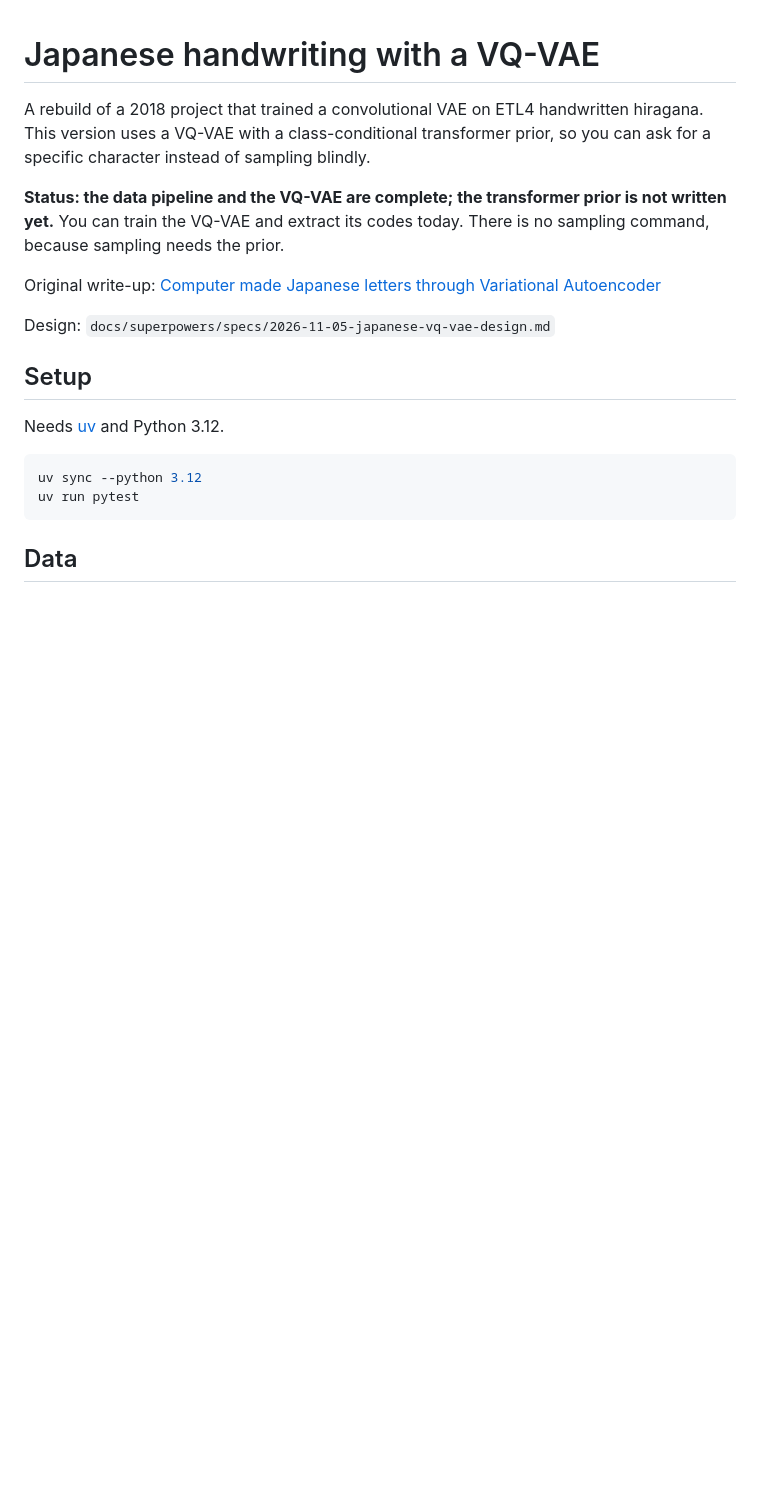
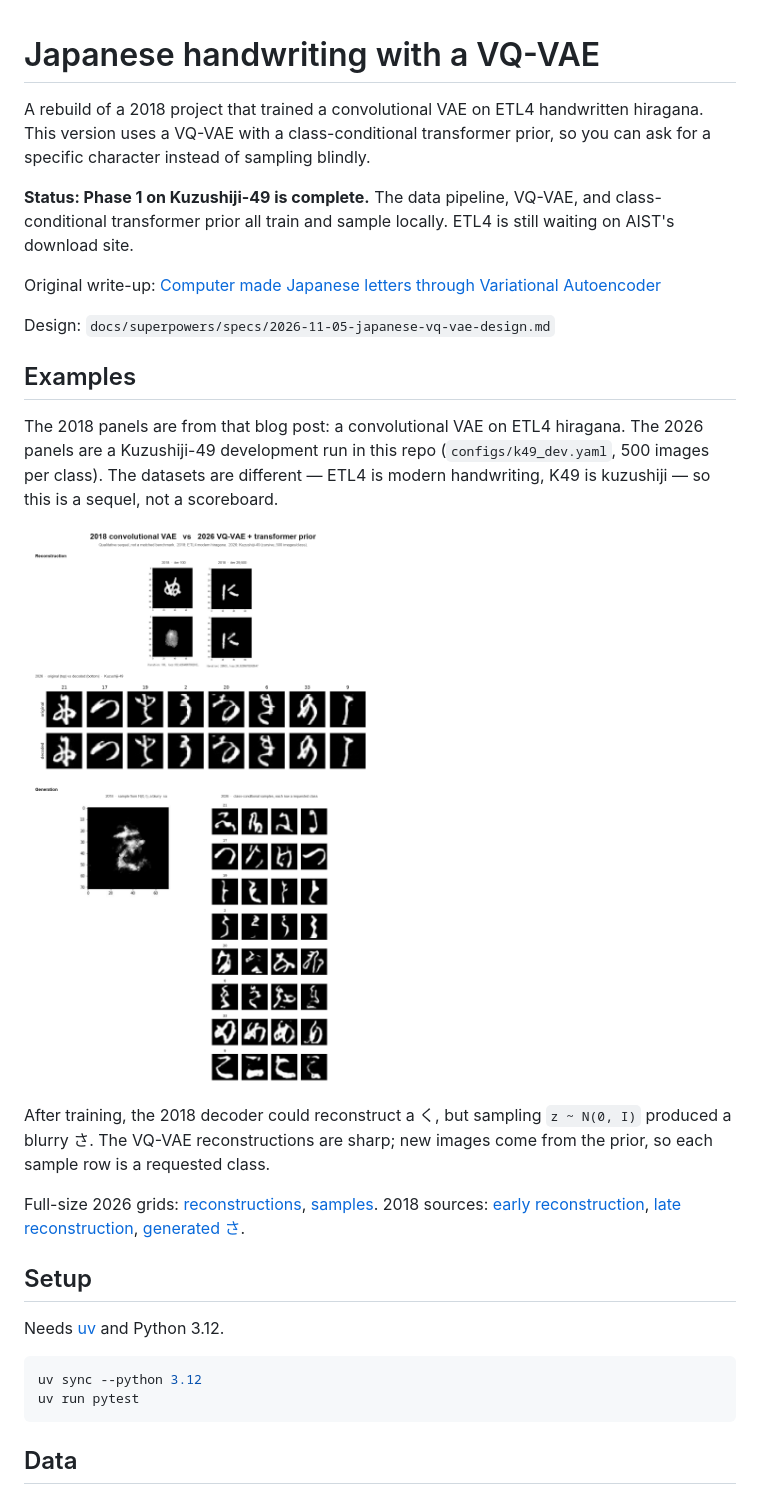
Before and after one commit to Z30G0D/japanese_vq_vae, a Markdown page: README.md, the part around the change. GitHub-like rendering; pictures changed too: docs/figures/comparison.png (added); blank space fills up the shorter version.

Commit message:
Add a 2018 VAE vs 2026 VQ-VAE figure comparison to the README.
The old panels are from the Medium post (ETL4 hiragana); the new ones are the K49_dev run. README status now matches the merged prior.

Co-authored-by: Cursor <cursoragent@cursor.com>

```diff
--- a/README.md
+++ b/README.md
@@ -4,14 +4,36 @@ A rebuild of a 2018 project that trained a convolutional VAE on ETL4 handwritten
 hiragana. This version uses a VQ-VAE with a class-conditional transformer prior, so
 you can ask for a specific character instead of sampling blindly.
 
-**Status: the data pipeline and the VQ-VAE are complete; the transformer prior is not
-written yet.** You can train the VQ-VAE and extract its codes today. There is no
-sampling command, because sampling needs the prior.
+**Status: Phase 1 on Kuzushiji-49 is complete.** The data pipeline, VQ-VAE, and
+class-conditional transformer prior all train and sample locally. ETL4 is still
+waiting on AIST's download site.
 
 Original write-up: [Computer made Japanese letters through Variational
 Autoencoder](https://medium.com/@tomernahshon/computer-made-japanese-letters-through-variational-autoencoder-2fdb5b6a0990)
 
 Design: `docs/superpowers/specs/2026-11-05-japanese-vq-vae-design.md`
+
+## Examples
+
+The 2018 panels are from that blog post: a convolutional VAE on ETL4 hiragana.
+The 2026 panels are a Kuzushiji-49 development run in this repo
+(`configs/k49_dev.yaml`, 500 images per class). The datasets are different —
+ETL4 is modern handwriting, K49 is kuzushiji — so this is a sequel, not a
+scoreboard.
+
+![2018 convolutional VAE versus 2026 VQ-VAE with a class-conditional prior](docs/figures/comparison.png)
+
+After training, the 2018 decoder could reconstruct a く, but sampling
+`z ~ N(0, I)` produced a blurry さ. The VQ-VAE reconstructions are sharp;
+new images come from the prior, so each sample row is a requested class.
+
+Full-size 2026 grids:
+[reconstructions](docs/figures/2026_vqvae_reconstructions.png),
+[samples](docs/figures/2026_vqvae_samples.png).
+2018 sources:
+[early reconstruction](docs/figures/2018_vae_reconstruction_early.jpeg),
+[late reconstruction](docs/figures/2018_vae_reconstruction_late.jpeg),
+[generated さ](docs/figures/2018_vae_generated_sa.jpeg).
 
 ## Setup
 
```
Also changed, not shown: docs/figures/2018_vae_generated_sa.jpeg (added), docs/figures/2018_vae_reconstruction_early.jpeg (added), docs/figures/2018_vae_reconstruction_late.jpeg (added), docs/figures/2026_vqvae_reconstructions.png (added), docs/figures/2026_vqvae_samples.png (added).
